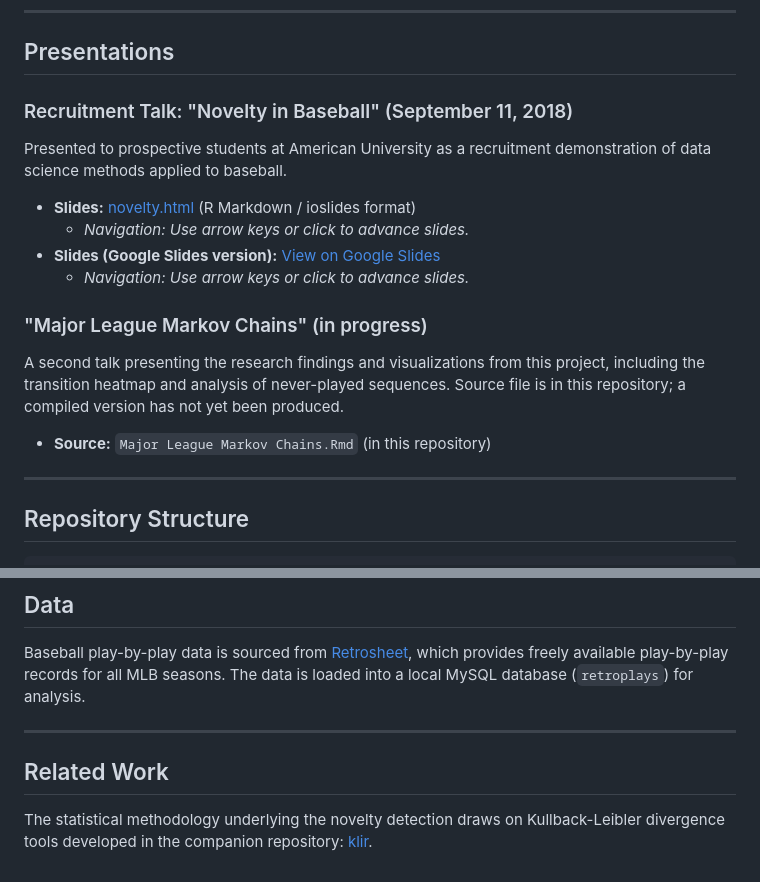
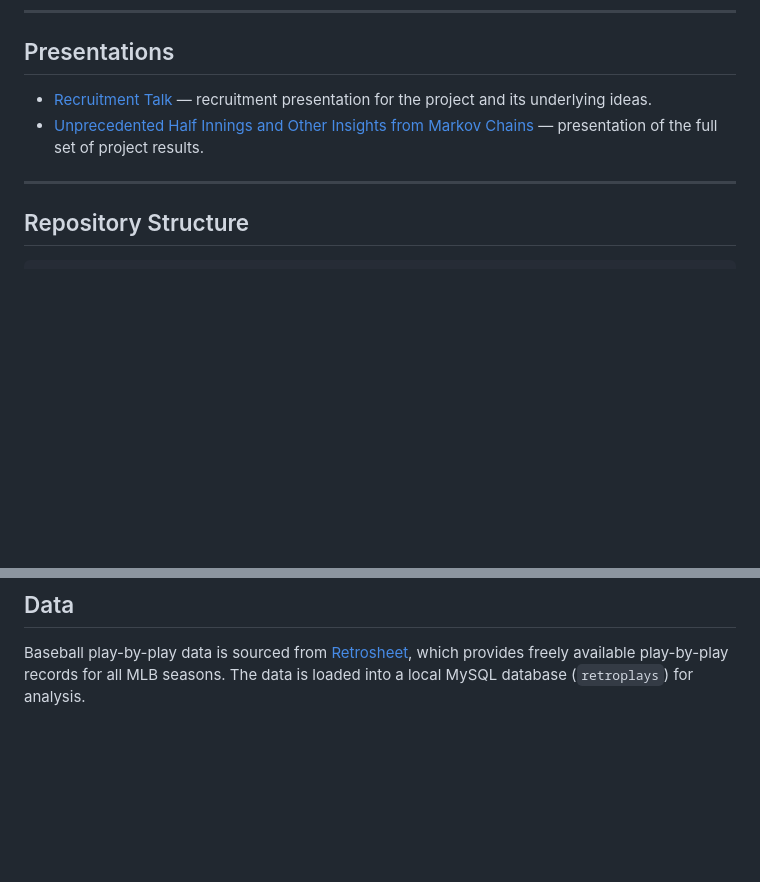
Before and after one commit to seancarverphd/bbanalysis, a Markdown page: README.md, 2 parts joined by grey strips. GitHub-like rendering; blank space fills up the shorter version.

Commit message:
Simplify Presentations section; rename second talk; remove Related Work
Removed outdated presentations and related content from the README.

```diff
--- a/README.md
+++ b/README.md
@@ -38,20 +38,8 @@ This project builds a comprehensive MySQL database from publicly available MLB d
 
 ## Presentations
 
-### Recruitment Talk: "Novelty in Baseball" (September 11, 2018)
-
-Presented to prospective students at American University as a recruitment demonstration of data science methods applied to baseball.
-
-- **Slides:** [novelty.html](https://baseball.seancarver.org/novelty.html#1) (R Markdown / ioslides format)
-  - *Navigation: Use arrow keys or click to advance slides.*
-- **Slides (Google Slides version):** [View on Google Slides](https://docs.google.com/presentation/d/1x8mnnAsHXP4QjVIb4MJI_wgi7RvkU5idcWsvum42Cek/edit?usp=sharing)
-  - *Navigation: Use arrow keys or click to advance slides.*
-
-### "Major League Markov Chains" (in progress)
-
-A second talk presenting the research findings and visualizations from this project, including the transition heatmap and analysis of never-played sequences. Source file is in this repository; a compiled version has not yet been produced.
-
-- **Source:** `Major League Markov Chains.Rmd` (in this repository)
+- [Recruitment Talk](https://baseball.seancarver.org/novelty.html) — recruitment presentation for the project and its underlying ideas.
+- [Unprecedented Half Innings and Other Insights from Markov Chains](https://docs.google.com/presentation/d/1x8mnnAsHXP4QjVIb4MJI_wgi7RvkU5idcWsvum42Cek/edit?slide=id.gc6f980f91_0_0#slide=id.gc6f980f91_0_0) — presentation of the full set of project results.
 
 ---
 
@@ -74,9 +62,3 @@ bbanalysis/
 ## Data
 
 Baseball play-by-play data is sourced from [Retrosheet](https://www.retrosheet.org), which provides freely available play-by-play records for all MLB seasons. The data is loaded into a local MySQL database (`retroplays`) for analysis.
-
----
-
-## Related Work
-
-The statistical methodology underlying the novelty detection draws on Kullback-Leibler divergence tools developed in the companion repository: [klir](https://github.com/seancarverphd/klir).
```
